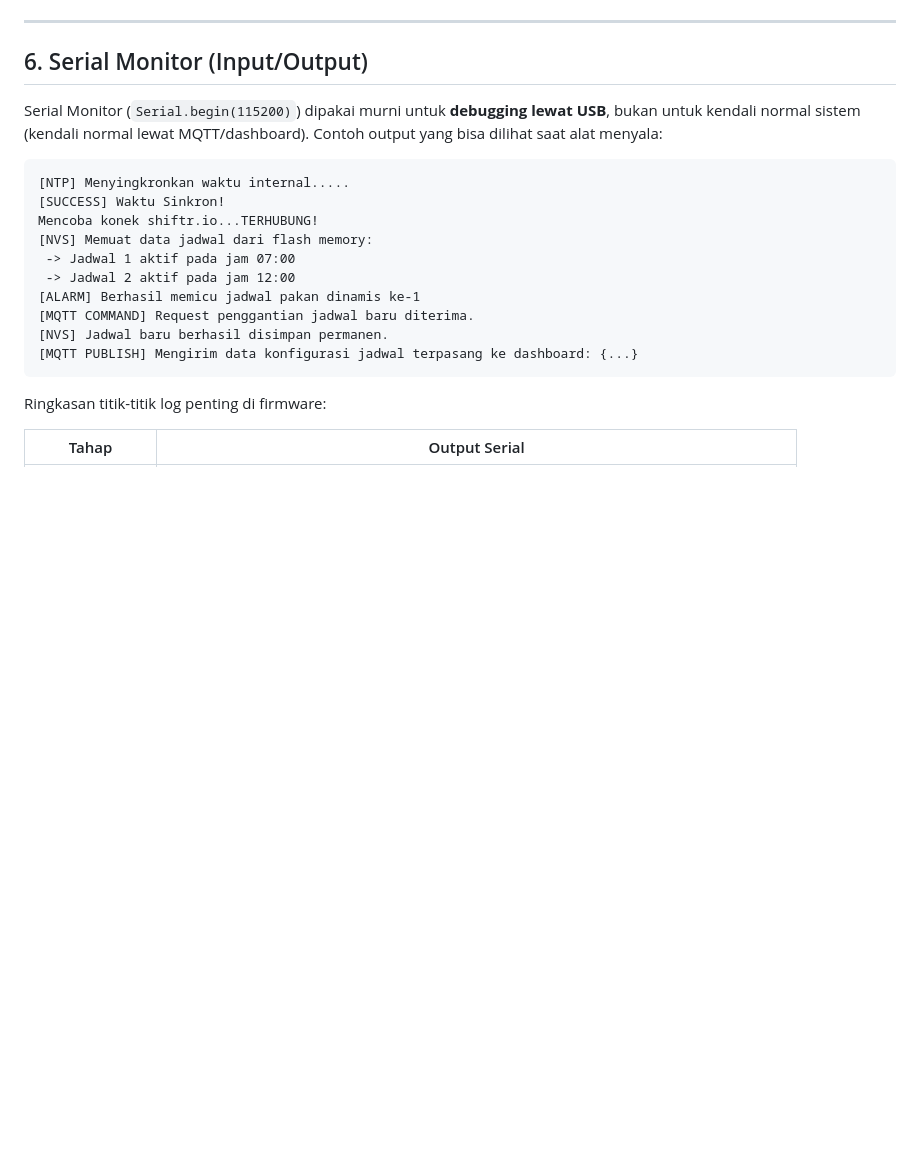
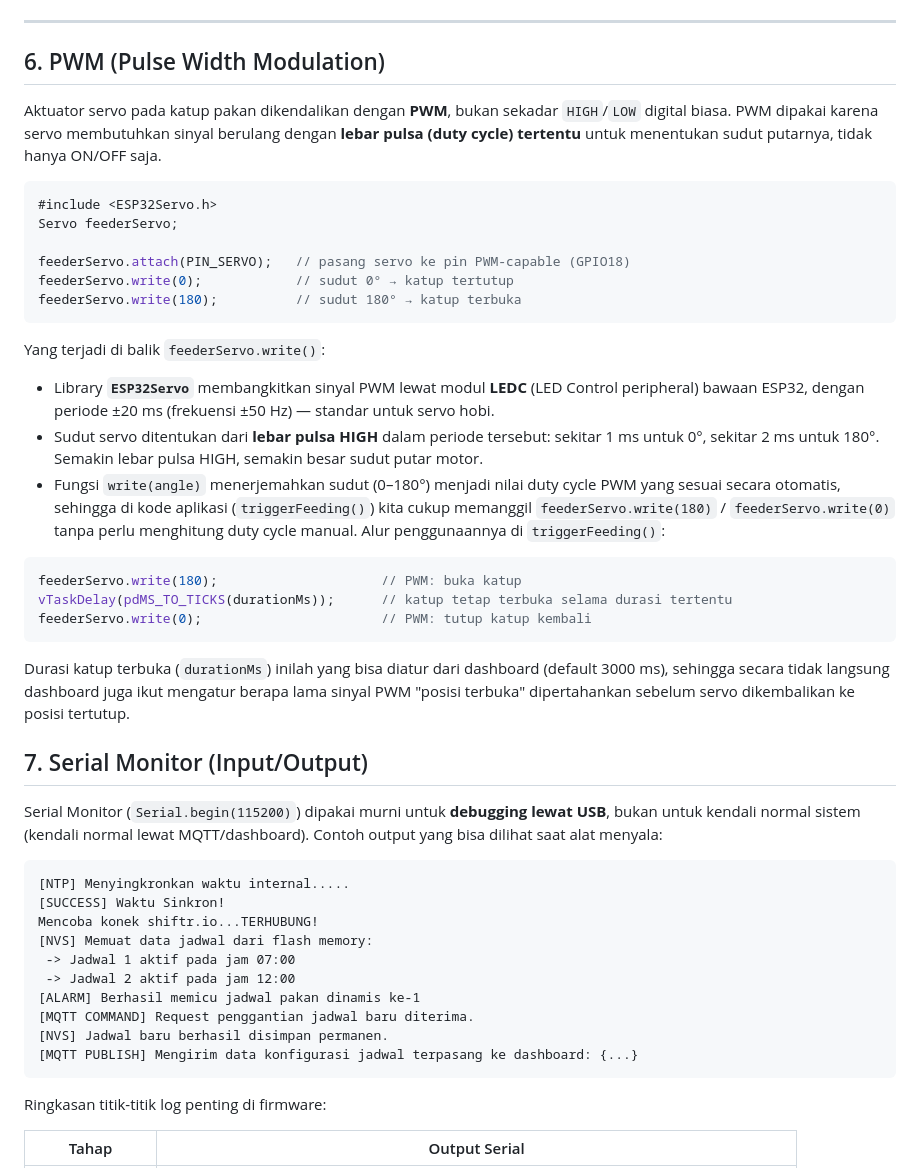
Before and after one commit to rifkifahrosy/Smart-Pet-Feeder, a Markdown page: README.md, the part around the change. GitHub-like rendering; blank space fills up the shorter version.

Commit message:
Revise PWM section and update Serial Monitor details
Updated section on PWM for servo control, including code examples and explanations.

````diff
--- a/README.md
+++ b/README.md
@@ -128,7 +128,34 @@ Dengan begini, saat `TaskSensorLED` mengubah `data->distance`, task lain (`TaskM
 
 ---
 
-## 6. Serial Monitor (Input/Output)
+## 6. PWM (Pulse Width Modulation)
+
+Aktuator servo pada katup pakan dikendalikan dengan **PWM**, bukan sekadar `HIGH`/`LOW` digital biasa. PWM dipakai karena servo membutuhkan sinyal berulang dengan **lebar pulsa (duty cycle) tertentu** untuk menentukan sudut putarnya, tidak hanya ON/OFF saja.
+
+```cpp
+#include <ESP32Servo.h>
+Servo feederServo;
+
+feederServo.attach(PIN_SERVO);   // pasang servo ke pin PWM-capable (GPIO18)
+feederServo.write(0);            // sudut 0° → katup tertutup
+feederServo.write(180);          // sudut 180° → katup terbuka
+```
+
+Yang terjadi di balik `feederServo.write()`:
+
+- Library **`ESP32Servo`** membangkitkan sinyal PWM lewat modul **LEDC** (LED Control peripheral) bawaan ESP32, dengan periode ±20 ms (frekuensi ±50 Hz) — standar untuk servo hobi.
+- Sudut servo ditentukan dari **lebar pulsa HIGH** dalam periode tersebut: sekitar 1 ms untuk 0°, sekitar 2 ms untuk 180°. Semakin lebar pulsa HIGH, semakin besar sudut putar motor.
+- Fungsi `write(angle)` menerjemahkan sudut (0–180°) menjadi nilai duty cycle PWM yang sesuai secara otomatis, sehingga di kode aplikasi (`triggerFeeding()`) kita cukup memanggil `feederServo.write(180)` / `feederServo.write(0)` tanpa perlu menghitung duty cycle manual.
+Alur penggunaannya di `triggerFeeding()`:
+```cpp
+feederServo.write(180);                     // PWM: buka katup
+vTaskDelay(pdMS_TO_TICKS(durationMs));      // katup tetap terbuka selama durasi tertentu
+feederServo.write(0);                       // PWM: tutup katup kembali
+```
+
+Durasi katup terbuka (`durationMs`) inilah yang bisa diatur dari dashboard (default 3000 ms), sehingga secara tidak langsung dashboard juga ikut mengatur berapa lama sinyal PWM "posisi terbuka" dipertahankan sebelum servo dikembalikan ke posisi tertutup.
+
+## 7. Serial Monitor (Input/Output)
 
 Serial Monitor (`Serial.begin(115200)`) dipakai murni untuk **debugging lewat USB**, bukan untuk kendali normal sistem (kendali normal lewat MQTT/dashboard). Contoh output yang bisa dilihat saat alat menyala:
 
````
